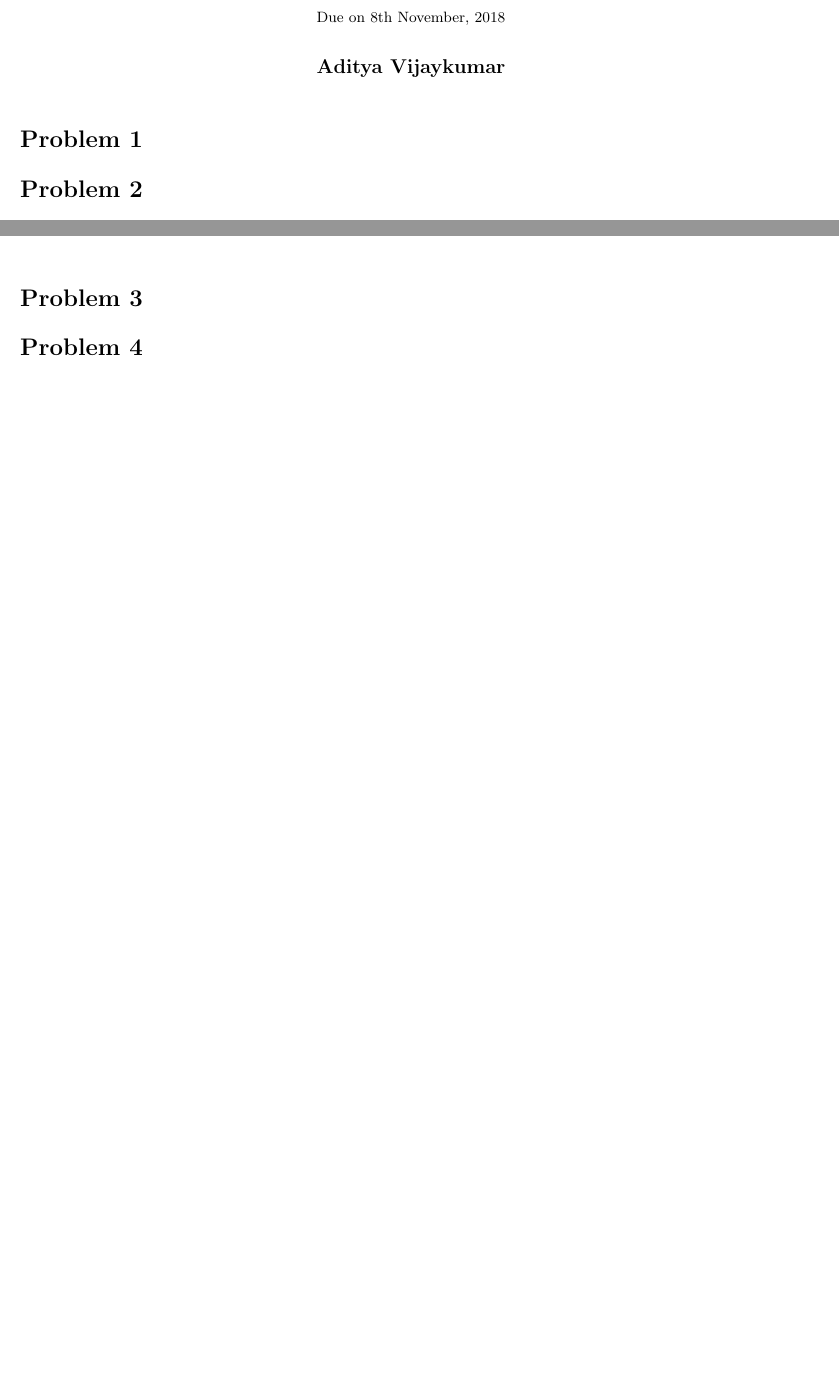
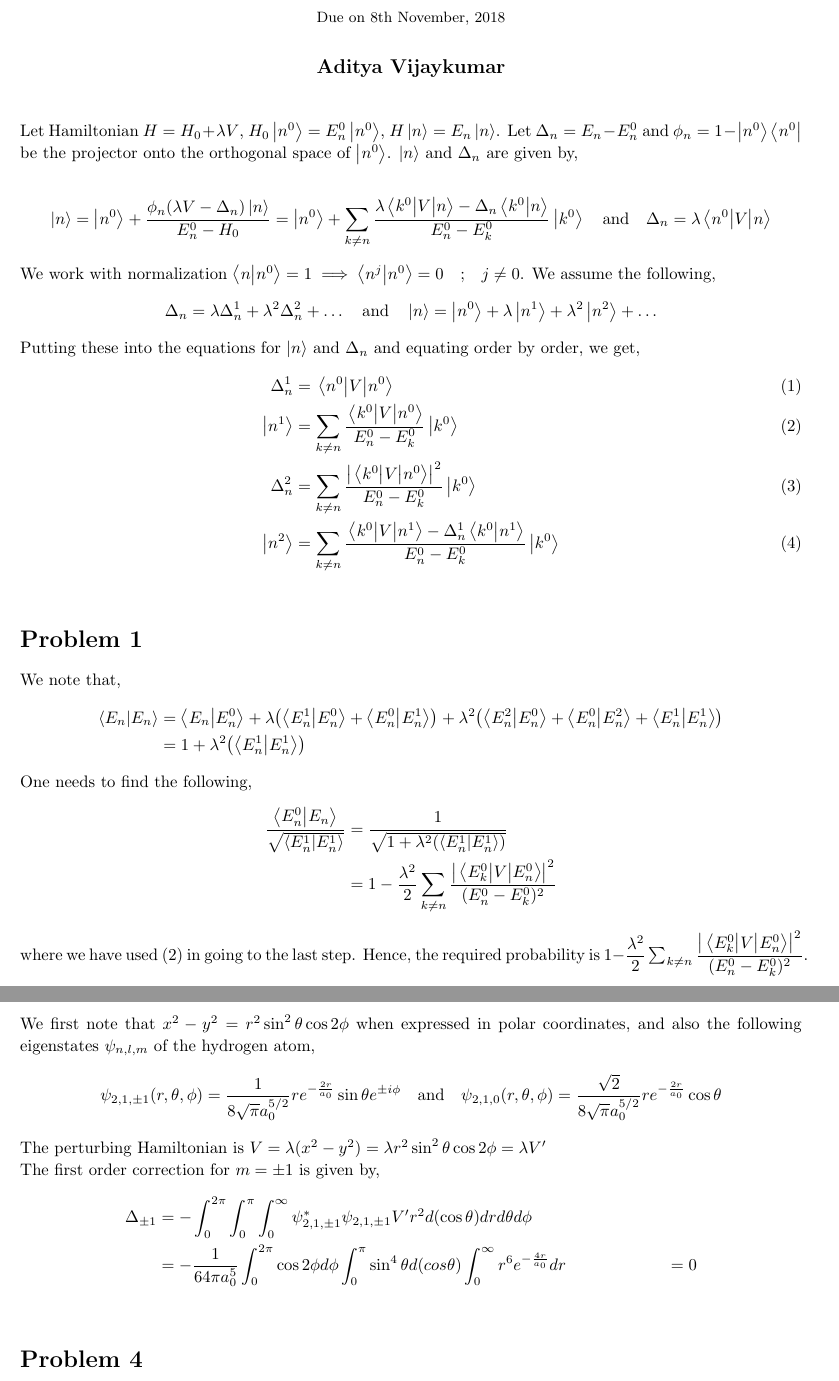
Before and after one commit to adivijaykumar/courses, a LaTeX document (qmech/assign_4/assign_4.tex): two parts of pages 1 and 2 of 3 before the commit and two parts of pages 1 and 3 of 4 after it, joined at a grey line, cut so that both start at the same text, the shorter picture padded with empty space. Compiled offline with pdfLaTeX.

Commit message:
qm 2 questions completely done

```diff
--- a/qmech/assign_4/assign_4.tex
+++ b/qmech/assign_4/assign_4.tex
@@ -146,8 +146,37 @@
 \begin{document}
 
 \maketitle
+	Let Hamiltonian $ H = H_0  + \lambda V$, $ H_0\ket{n^{0}} = E_n^{0}\ket{n^{0}}  $, $ H\ket{n} = E_n \ket{n} $. Let $ \Delta_n = E_n - E_n^{0} $ and $ \phi_n = 1 - \ket{n^{0}}\bra{n^{0}} $ be the projector onto the orthogonal space of $ \ket{n^{0}} $. $ \ket{n} $ and $ \Delta_n $ are given by,
+
+	\begin{equation*}
+	\ket{n} =\ket{n^{0}} + \dfrac{ \phi_n (\lambda V - \Delta_n)\ket{n}}{E_n^{0} - H_0} = \ket{n^{0}} +\sum_{k\ne n} \dfrac{ \lambda \mel{k^0}{V}{n} - \Delta_n \ip{k^{0}}{n}}{E_n^{0} - E_k^{0}}\ket{k^{0}} \qq{and} \Delta_n = \lambda \mel{n^{0}}{V}{n}
+	\end{equation*}
+	We work with normalization $ \ip{n}{n^0} = 1 \implies \ip{n^j}{n^0} = 0 \qq{;} j\ne0$.
+	We assume the following,
+	\begin{equation*}
+	\Delta_n = \lambda \Delta^{1}_n + \lambda^2 \Delta_n^2 + \ldots \qq{and} \ket{n} = \ket{n^{0}} +  \lambda \ket{n^{1}} + \lambda^2 \ket{n^{2}} + \ldots
+	\end{equation*}
+
+	Putting these into the equations for $ \ket{n} $ and $ \Delta_{n} $ and equating order by order, we get,
+	\begin{align}
+	\Delta_n^{1} &= \ev{V}{n^0} \label{1}\\
+	\ket{n^1} &= \sum_{k\ne n} \dfrac{ \mel{k^0}{V}{n^0} }{E_n^{0} - E_k^{0}}\ket{k^{0}}  \label{2}\\
+	\Delta_n^2 &= \sum_{k\ne n} \dfrac{ \abs{\mel{k^0}{V}{n^0}}^2 }{E_n^{0} - E_k^{0}}\ket{k^{0}}  \label{3}\\
+	\ket{n^2} &= \sum_{k\ne n} \dfrac{ \mel{k^0}{V}{n^1} - \Delta_n^1 \ip{k^{0}}{n^1}}{E_n^{0} - E_k^{0}}\ket{k^{0}}
+	\label{4}
+	\end{align}
 \begin{homeworkProblem}[1]
-
+	We note that,
+	\begin{align*}
+	\ip{E_n}{E_n} &= \ip{E_n}{E_n^0} + \lambda\qty(\ip{E_n^1}{E_n^0} + \ip{E_n^0}{E_n^1})  + \lambda^2 \qty(\ip{E_n^2}{E_n^0} + \ip{E_n^0}{E_n^2} + \ip{E_n^1}{E_n^1}) \\
+	&= 1 + \lambda^2 \qty(\ip{E_n^1}{E_n^1})
+	\end{align*}
+	One needs to find the following,
+	\begin{align*}
+	\dfrac{\ip{E_n^0}{E_n}}{\sqrt{\ip{E_n^1}{E_n^1}}} &= \dfrac{1}{\sqrt{1 + \lambda^2 \qty(\ip{E_n^1}{E_n^1})}}\\
+	&= 1 - \dfrac{\lambda^2}{2}\sum_{k\ne n} \dfrac{\abs{\mel{E_k^0}{V}{E_n^0} }^2}{(E_n^{0} - E_k^{0})^2}
+	\end{align*}
+	where we have used (\ref{2}) in going to the last step. Hence, the required probability is $  1 - \dfrac{\lambda^2}{2}\sum_{k\ne n} \dfrac{\abs{\mel{E_k^0}{V}{E_n^0} }^2}{(E_n^{0} - E_k^{0})^2} $.
 \end{homeworkProblem}
 
 
@@ -204,7 +233,18 @@
 
 
 \begin{homeworkProblem}[3]
+	We first note that $ x^2 - y^2 = r^2 \sin^2 \theta \cos 2 \phi$ when expressed in polar coordinates, and also the following eigenstates $ \psi_{n,l,m} $ of the hydrogen atom,
+	\begin{equation*}
+	\psi_{2,1,\pm 1}(r,\theta,\phi) = \dfrac{1}{8\sqrt{\pi}a_0^{5/2}}r e^{-\frac{2r}{a_0}} \sin\theta e^{\pm i\phi} \qq{and} \psi_{2,1,0}(r,\theta,\phi) = \dfrac{\sqrt{2}}{8\sqrt{\pi}a_0^{5/2}}r e^{-\frac{2r}{a_0}} \cos\theta
+	\end{equation*}
+	The perturbing Hamiltonian is $ V = \lambda (x^2 - y^2) = \lambda r^2 \sin^2 \theta \cos 2 \phi = \lambda V' $
 
+	The first order correction for $ m=\pm 1 $ is given by,
+	\begin{align*}
+	\Delta_{\pm 1} &= -\int_{0}^{2\pi} \int_{0}^{\pi} \int_{0}^{\infty}\psi_{2,1,\pm 1}^* \psi_{2,1,\pm 1} V' r^2 d(\cos \theta) dr d\theta d\phi\\
+	&= -\dfrac{1}{64\pi a_0^{5}}\int_{0}^{2\pi} \cos 2 \phi d\phi\int_{0}^{\pi} \sin^4 \theta d(cos\theta) \int_{0}^{\infty}r^6 e^{-\frac{4r}{a_0}}dr
+	&= 0
+	\end{align*}
 \end{homeworkProblem}
 
 
```
Also changed, not shown: qmech/assign_4/assign_4.pdf, qmech/assign_4/assign_4.tex (34 more changed lines).
